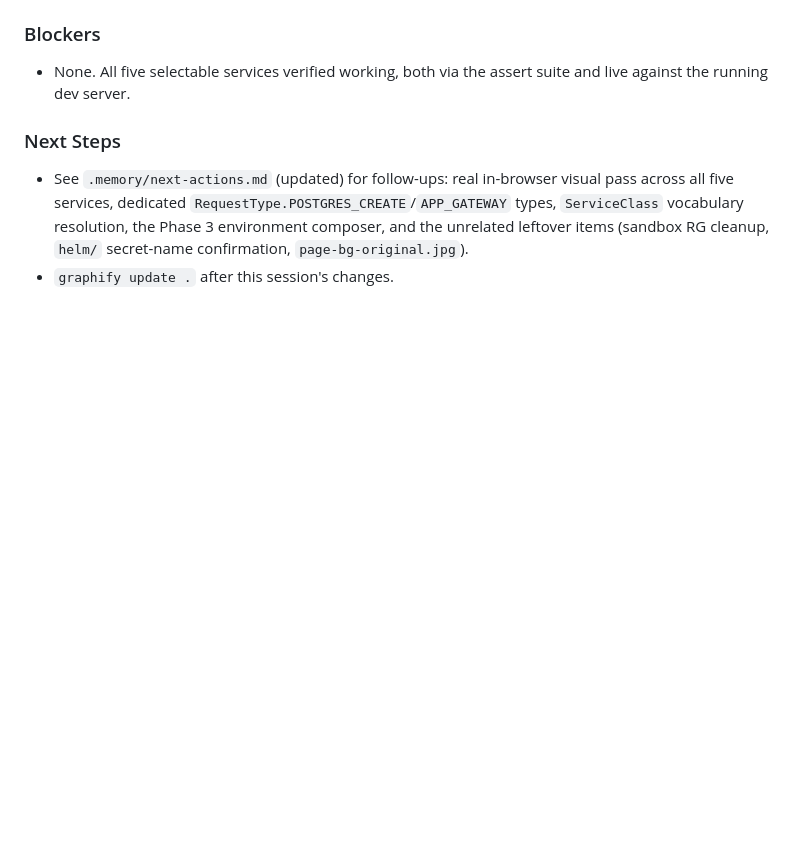
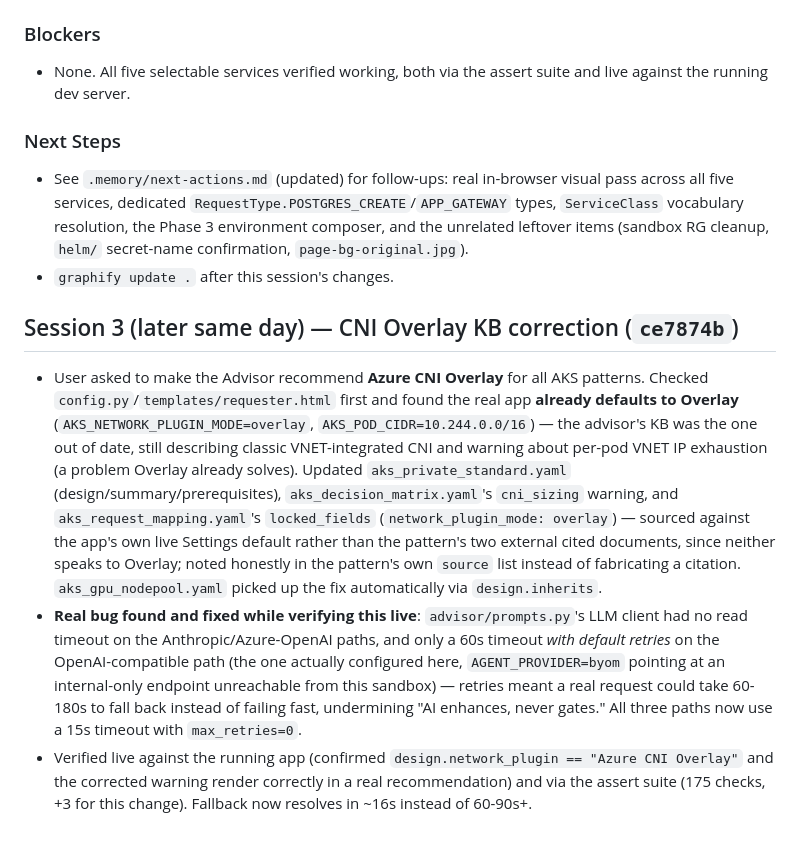
Before and after one commit to mr-ankesh/Subnet-Finder-App, a Markdown page: .memory/daily/2026-08-03.md, the part around the change. Rendered like a GitHub page; blank space fills up the shorter version.

Commit message:
docs(memory): record CNI Overlay KB correction and LLM timeout fix
Co-Authored-By: Claude Sonnet 5 <noreply@anthropic.com>

```diff
--- a/.memory/daily/2026-08-03.md
+++ b/.memory/daily/2026-08-03.md
@@ -215,3 +215,32 @@ choice; the KB-vs-real-form mismatches found and how each was resolved.
   unrelated leftover items (sandbox RG cleanup, `helm/` secret-name
   confirmation, `page-bg-original.jpg`).
 - `graphify update .` after this session's changes.
+
+## Session 3 (later same day) — CNI Overlay KB correction (`ce7874b`)
+
+- User asked to make the Advisor recommend **Azure CNI Overlay** for all
+  AKS patterns. Checked `config.py`/`templates/requester.html` first and
+  found the real app **already defaults to Overlay**
+  (`AKS_NETWORK_PLUGIN_MODE=overlay`, `AKS_POD_CIDR=10.244.0.0/16`) — the
+  advisor's KB was the one out of date, still describing classic
+  VNET-integrated CNI and warning about per-pod VNET IP exhaustion (a
+  problem Overlay already solves). Updated `aks_private_standard.yaml`
+  (design/summary/prerequisites), `aks_decision_matrix.yaml`'s `cni_sizing`
+  warning, and `aks_request_mapping.yaml`'s `locked_fields`
+  (`network_plugin_mode: overlay`) — sourced against the app's own live
+  Settings default rather than the pattern's two external cited documents,
+  since neither speaks to Overlay; noted honestly in the pattern's own
+  `source` list instead of fabricating a citation. `aks_gpu_nodepool.yaml`
+  picked up the fix automatically via `design.inherits`.
+- **Real bug found and fixed while verifying this live**: `advisor/prompts.py`'s
+  LLM client had no read timeout on the Anthropic/Azure-OpenAI paths, and
+  only a 60s timeout *with default retries* on the OpenAI-compatible path
+  (the one actually configured here, `AGENT_PROVIDER=byom` pointing at an
+  internal-only endpoint unreachable from this sandbox) — retries meant a
+  real request could take 60-180s to fall back instead of failing fast,
+  undermining "AI enhances, never gates." All three paths now use a 15s
+  timeout with `max_retries=0`.
+- Verified live against the running app (confirmed `design.network_plugin
+  == "Azure CNI Overlay"` and the corrected warning render correctly in a
+  real recommendation) and via the assert suite (175 checks, +3 for this
+  change). Fallback now resolves in ~16s instead of 60-90s+.
```
